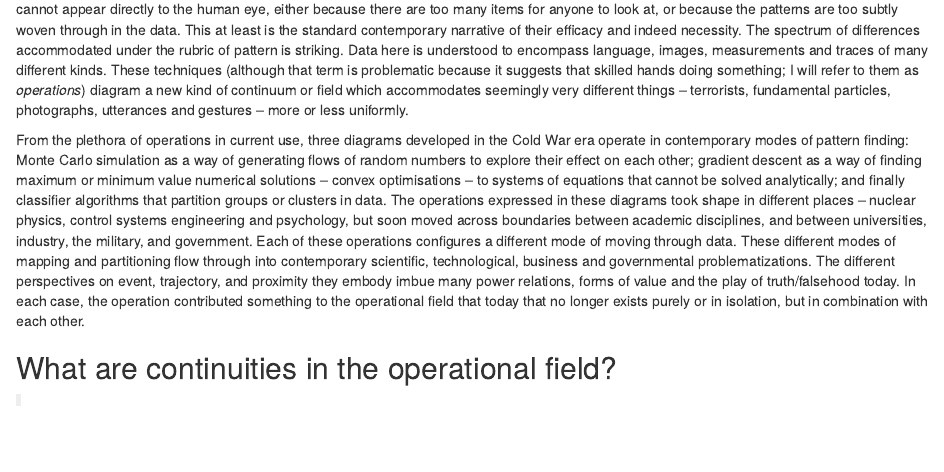
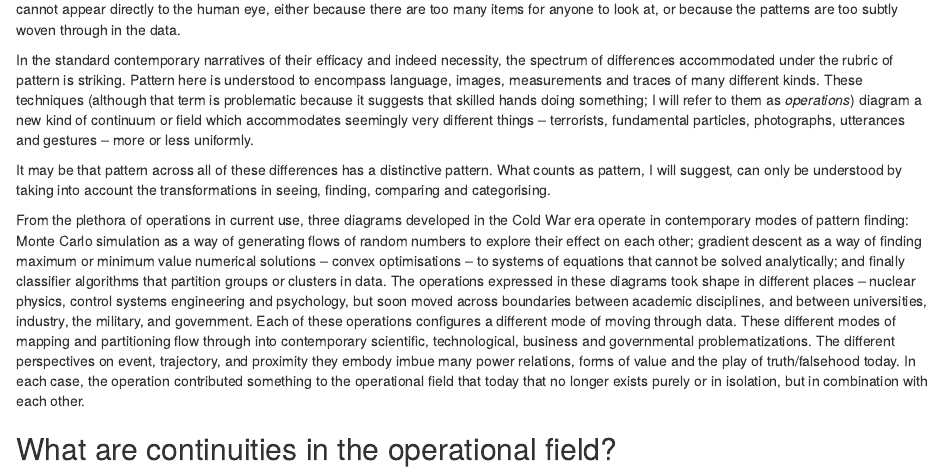
Before and after one commit to rian39/coldwar, an R Markdown document (simulate_optimise_cluster.rmd): the page in a window 1100 px wide, from 370 px down. Rendered offline with R 4.5, knitr and Pandoc, with nearby package versions; code that draws random numbers runs with fixed seeds of ours; some code elsewhere in the file could not run offline.

Commit message:
construction of vision

```diff
--- a/simulate_optimise_cluster.rmd
+++ b/simulate_optimise_cluster.rmd
@@ -9,4 +9,3 @@
 
 ## Introduction
 
-Contemporary attempts to find patterns in data, ranging from the now mundane technologies of touchscreen gesture recognition through to mammoth infrastructure-heavy practices of deep learning conducted by major business, scientific and government actors to find cats [@Markoff_2014], the Higgs boson, credit card fraud or terrorists, rely on  group of algorithms intensively developed during the 1950-60s in physics, engineering and psychology.   Whether we designate them as pattern recognition, data mining or machine learning (all terms that first came into play during the 1950s), the standard account enunciated by proponents (and opponents) of these techniques is that they uncover patterns in data that cannot appear directly to the human eye, either because there are too many items for anyone to look at, or because the patterns are too subtly woven through in the data. This at least is the standard contemporary narrative of their efficacy and indeed necessity. The spectrum of differences accommodated under the rubric of pattern is striking. Data here is understood to encompass language, images, measurements and traces of many different kinds. These techniques (although that term is problematic because it suggests that skilled hands doing something; I will refer to them as _operations_) diagram a new kind of continuum or field which accommodates seemingly very different things -- terrorists, fundamental particles, photographs, utterances and gestures -- more or less uniformly.
@@ -13,3 +14,6 @@ Contemporary attempts to find patterns in data, ranging from the now mundane tec
+In the standard contemporary narratives of their efficacy and indeed necessity,  the spectrum of differences accommodated under the rubric of pattern is striking. Pattern here is understood to encompass language, images, measurements and traces of many different kinds. These techniques (although that term is problematic because it suggests that skilled hands doing something; I will refer to them as _operations_) diagram a new kind of continuum or field which accommodates seemingly very different things -- terrorists, fundamental particles, photographs, utterances and gestures -- more or less uniformly.
+
+It may be that pattern across all of these differences has a distinctive pattern. What counts as pattern, I will suggest, can only be understood by taking into account the transformations in seeing, finding, comparing and categorising.
 
 From the plethora of operations in current use, three diagrams developed in the Cold War era  operate in contemporary modes of pattern finding: Monte Carlo simulation as a way of generating flows of random numbers to explore their effect on each other; gradient descent as a way of finding maximum or minimum value numerical solutions -- convex optimisations -- to systems of equations that cannot be solved analytically; and finally classifier algorithms that partition groups or clusters in data. The operations expressed in these diagrams took shape in different places -- nuclear physics, control systems engineering and psychology, but soon moved across boundaries between academic disciplines, and between  universities, industry, the military, and government.  Each of these operations configures a different mode of moving through data. These different modes of mapping and partitioning flow through into contemporary scientific, technological, business and governmental problematizations. The different perspectives on event, trajectory, and proximity they embody imbue many power relations, forms of value and the play of truth/falsehood today. In each case, the operation contributed something to the operational field that today that no longer exists purely or in isolation, but in combination with each other.
 
```
Also changed, not shown: simulate_optimise_cluster.rmd (2 more changed lines).
